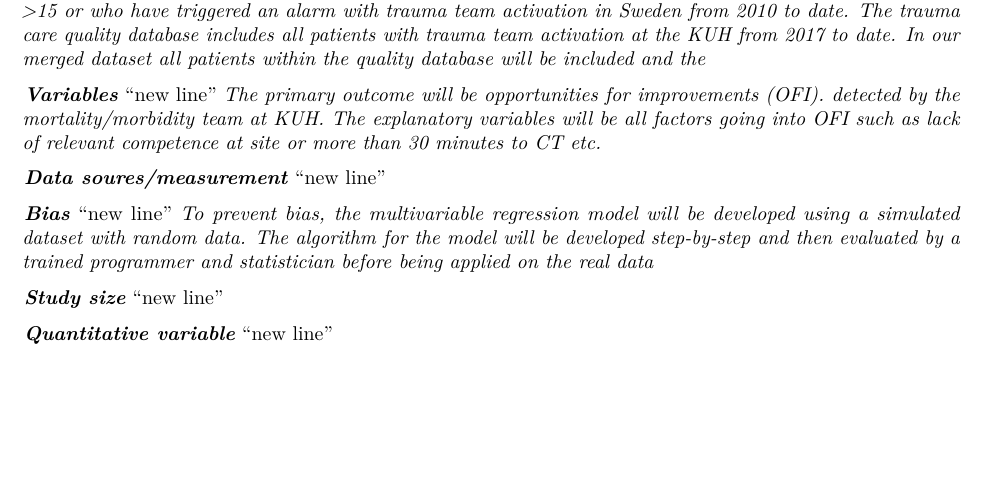
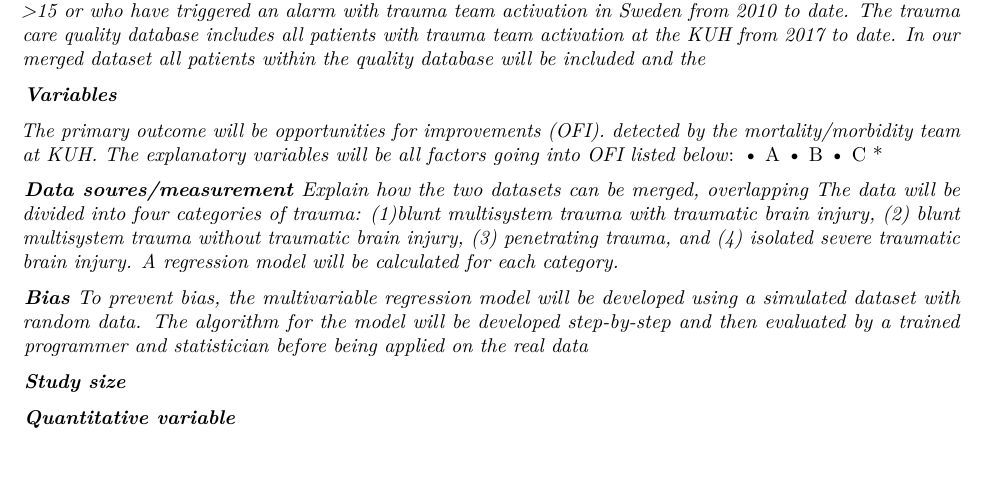
Before and after one commit to MajaMartos/trauma-opportunities-for-improvements, an R Markdown document (study-plan.Rmd): part of page 2 of 2, cut so that both start at the same text, the shorter picture padded with empty space. Rendered offline with R 4.5, knitr and Pandoc, then LaTeX, with nearby package versions; a font, style sheet, LaTeX package, included part or bibliography that could not be used is replaced or left out.

Commit message:
added some under method

```diff
--- a/study-plan.Rmd
+++ b/study-plan.Rmd
@@ -44,18 +44,21 @@ bibliography: bibliography.bib
 *The Swedish trauma registry SweTrau includes all trauma patients with a NISS >15 or who have triggered an alarm with trauma team activation in Sweden from 2010 to date. The trauma care quality database includes all patients with trauma team activation at the KUH from 2017 to date. In our merged dataset all patients within the quality database will be included and the*
 
 ***Variables***
-"new line"
-*The primary outcome will be opportunities for improvements (OFI). detected by the mortality/morbidity team at KUH. The explanatory variables will be all factors going into OFI such as lack of relevant competence at site or more than 30 minutes to CT etc.*
+
+*The primary outcome will be opportunities for improvements (OFI). detected by the mortality/morbidity team at KUH. The explanatory variables will be all factors going into OFI listed below*:
+•	A
+•	B
+•	C
+*
 
 ***Data soures/measurement***
-"new line"
+*Explain how the two datasets can be merged, overlapping
+The data will be divided into four categories of trauma: (1)blunt multisystem trauma with traumatic brain injury, (2) blunt multisystem trauma without traumatic brain injury, (3) penetrating trauma, and (4) isolated severe traumatic brain injury.
+A regression model will be calculated for each category.*
 
 ***Bias***
-"new line"
 *To prevent bias, the multivariable regression model will be developed using a simulated dataset with random data. The algorithm for the model will be developed step-by-step and then evaluated by a trained programmer and statistician before being applied on the real data*
 
 ***Study size***
-"new line"
 
 ***Quantitative variable***
-"new line"
```
